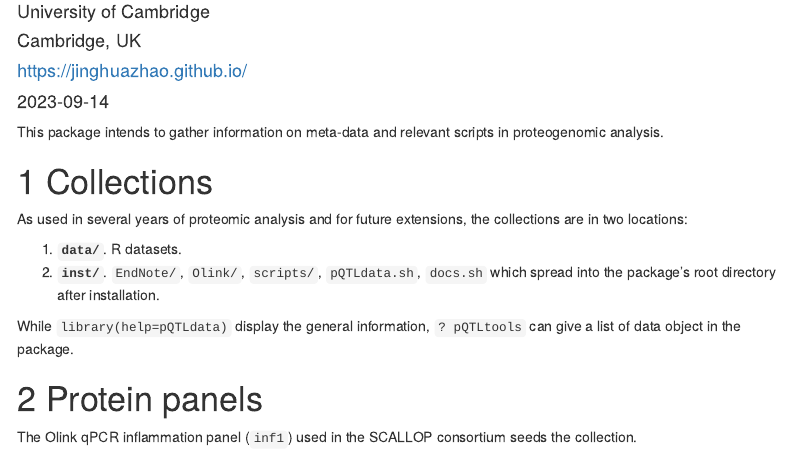
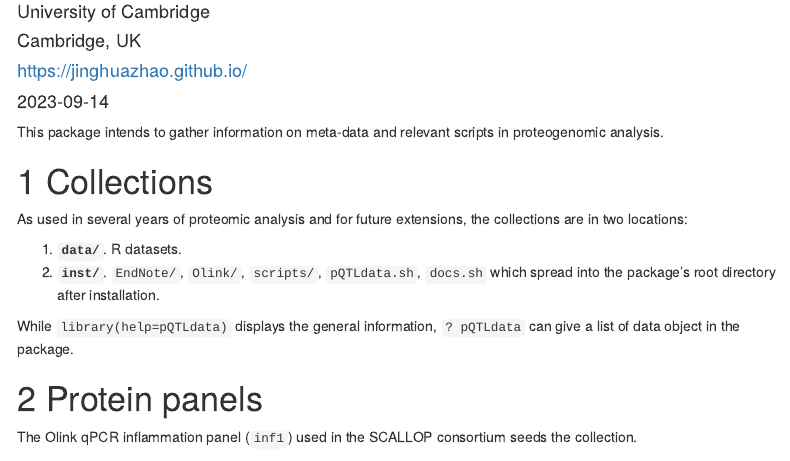
Before and after one commit to jinghuazhao/pQTLdata, an R Markdown document (vignettes/pQTLdata.Rmd): the page in a window 1100 px wide, from 100 px down. Rendered offline with R 4.5, knitr and Pandoc, with nearby package versions; some code elsewhere in the file could not run offline; menus at the side of the page are left out.

Commit message:
vignettes/

```diff
--- a/vignettes/pQTLdata.Rmd
+++ b/vignettes/pQTLdata.Rmd
@@ -45,7 +45,7 @@ As used in several years of proteomic analysis and for future extensions, the co
 1. **`data/`**. R datasets.
 2. **`inst/`**. `EndNote/`, `Olink/`, `scripts/`, `pQTLdata.sh`, `docs.sh` which spread into the package's root directory after installation.
 
-While `library(help=pQTLdata)` display the general information, `? pQTLtools` can give a list of data object in the package.
+While `library(help=pQTLdata)` displays the general information, `? pQTLdata` can give a list of data object in the package.
 
 # Protein panels
 
```
